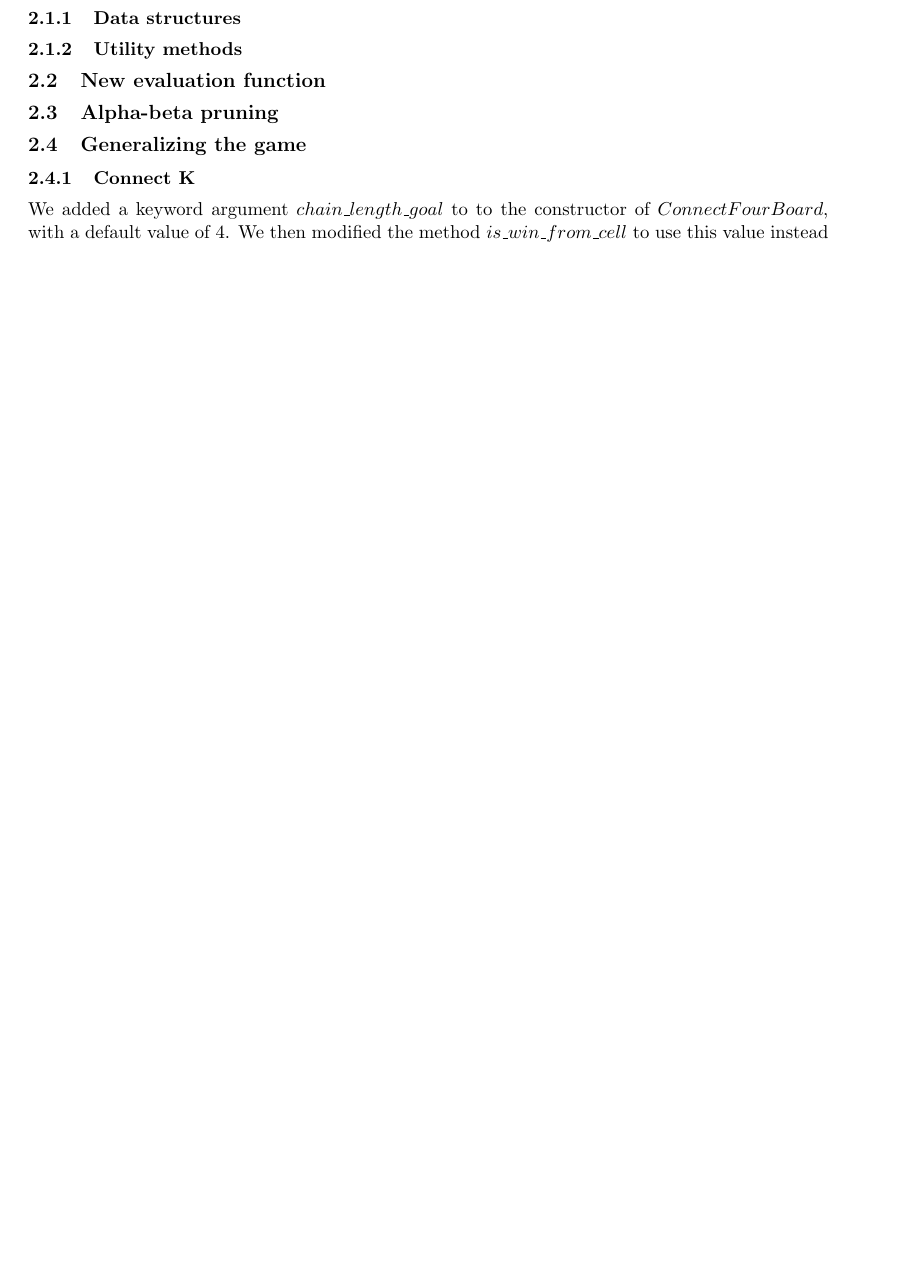
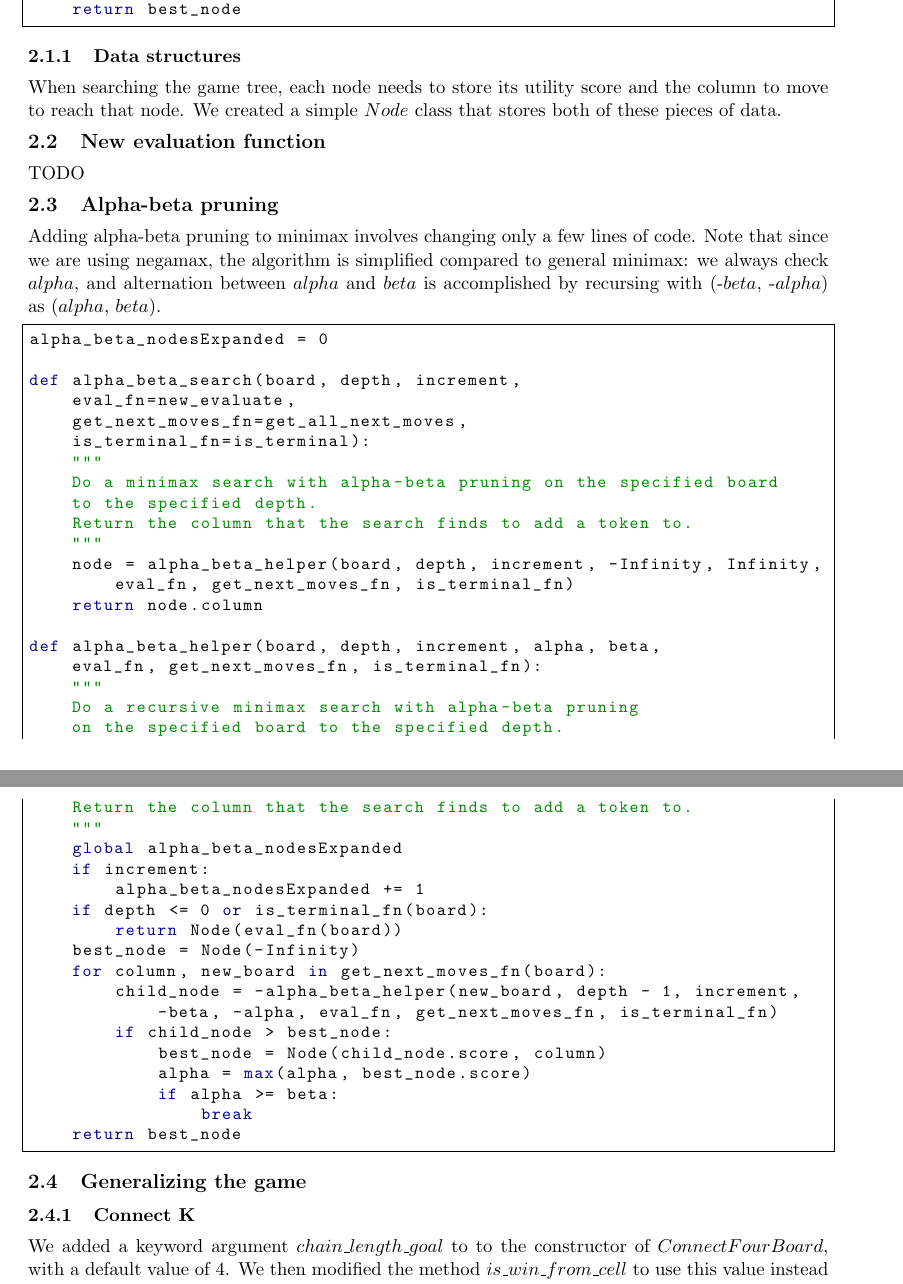
Before and after one commit to roukaour/game-search, a LaTeX document (report/report.tex): part of page 1 of 3 before the commit and two parts of pages 2 and 3 of 4 after it, the two joined at a grey line, cut at the place of the change, the shorter picture padded with empty space. Compiled offline with pdfLaTeX.

Commit message:
Update report

```diff
--- a/report/report.tex
+++ b/report/report.tex
@@ -81,0 +85,2 @@ TODO: finish this report.
+\lstset{language=Python}
+\begin{lstlisting}[frame=single]
@@ -82,11 +118,65 @@ TODO: finish this report.
+			best_node = Node(child_node.score, column)
+	return best_node
+\end{lstlisting}
 
 \subsubsection{Data structures}
 
-\subsubsection{Utility methods}
+When searching the game tree, each node needs to store its utility score and
+the column to move to reach that node. We created a simple \(Node\) class that
+stores both of these pieces of data.
 
 \subsection{New evaluation function}
 
+TODO
+
 \subsection{Alpha-beta pruning}
+
+Adding alpha-beta pruning to minimax involves changing only a few lines of code.
+Note that since we are using negamax, the algorithm is simplified compared to
+general minimax: we always check \(alpha\), and alternation between \(alpha\)
+and \(beta\) is accomplished by recursing with (-\(beta\), -\(alpha\)) as
+(\(alpha\), \(beta\)).
+
+\lstset{language=Python}
+\begin{lstlisting}[frame=single]
+alpha_beta_nodesExpanded = 0
+
+def alpha_beta_search(board, depth, increment,
+	eval_fn=new_evaluate,
+	get_next_moves_fn=get_all_next_moves,
+	is_terminal_fn=is_terminal):
+	"""
+	Do a minimax search with alpha-beta pruning on the specified board
+	to the specified depth.
+	Return the column that the search finds to add a token to.
+	"""
+	node = alpha_beta_helper(board, depth, increment, -Infinity, Infinity,
+		eval_fn, get_next_moves_fn, is_terminal_fn)
+	return node.column
+
+def alpha_beta_helper(board, depth, increment, alpha, beta,
+	eval_fn, get_next_moves_fn, is_terminal_fn):
+	"""
+	Do a recursive minimax search with alpha-beta pruning
+	on the specified board to the specified depth.
+	Return the column that the search finds to add a token to.
+	"""
+	global alpha_beta_nodesExpanded
+	if increment:
+		alpha_beta_nodesExpanded += 1
+	if depth <= 0 or is_terminal_fn(board):
+		return Node(eval_fn(board))
+	best_node = Node(-Infinity)
+	for column, new_board in get_next_moves_fn(board):
+		child_node = -alpha_beta_helper(new_board, depth - 1, increment,
+			-beta, -alpha, eval_fn, get_next_moves_fn, is_terminal_fn)
+		if child_node > best_node:
+			best_node = Node(child_node.score, column)
+			alpha = max(alpha, best_node.score)
+			if alpha >= beta:
+				break
+	return best_node
+\end{lstlisting}
 
 \subsection{Generalizing the game}
 
```
Also changed, not shown: report/report.pdf, report/report.tex (38 more changed lines).
